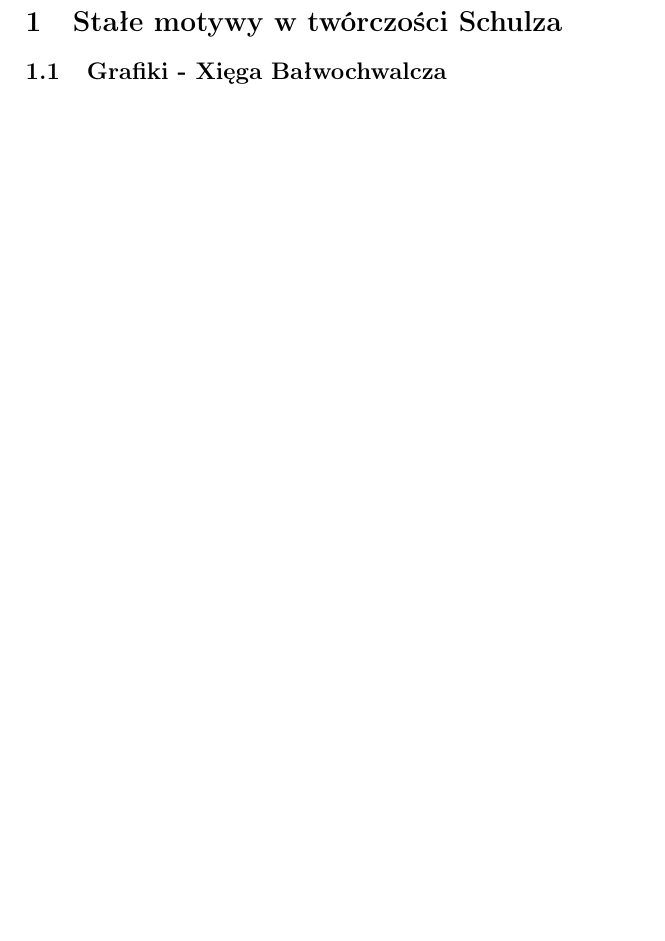
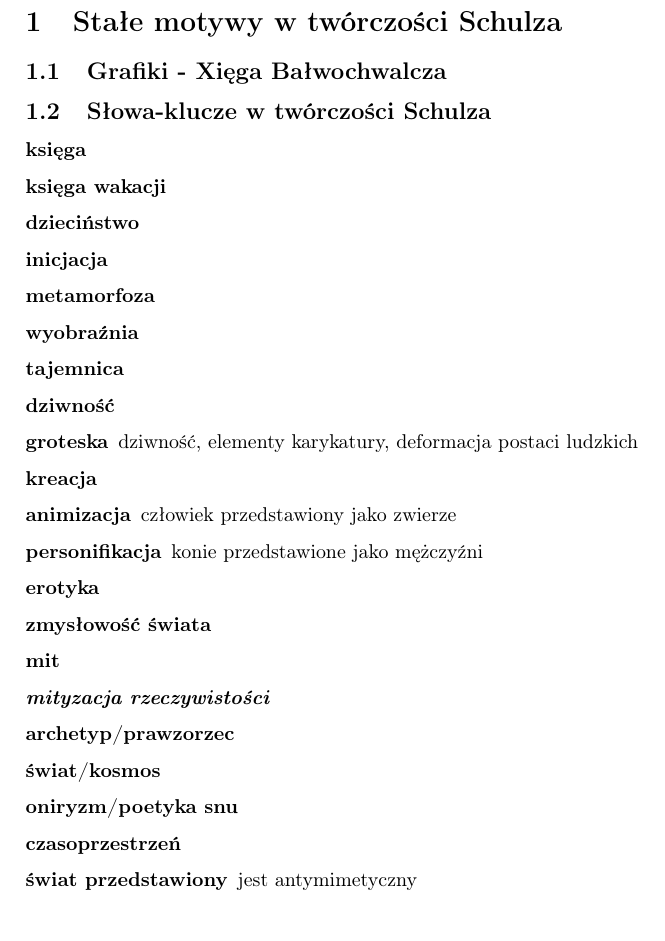
Before and after one commit to zbigniewzolnierowicz/school-notes, a LaTeX document (Klasa 4/język polski/20191106 - Lekcja 15 - Minimum o Schulzu.tex): part of the page, cut so that both start at the same text. Compiled offline with pdfLaTeX.

Commit message:
20191108 - język polski

```diff
--- a/Klasa 4/język polski/20191106 - Lekcja 15 - Minimum o Schulzu.tex
+++ b/Klasa 4/język polski/20191106 - Lekcja 15 - Minimum o Schulzu.tex
@@ -15,4 +15,28 @@
 \maketitle
 \section{Stałe motywy w twórczości Schulza}
 \subsection{Grafiki - Xięga Bałwochwalcza}
+\subsection{Słowa-klucze w twórczości Schulza}
+\begin{description}
+    \item[księga]
+    \item[księga wakacji]
+    \item[dzieciństwo]
+    \item[inicjacja]
+    \item[metamorfoza]
+    \item[wyobraźnia]
+    \item[tajemnica]
+    \item[dziwność]
+    \item[groteska] dziwność, elementy karykatury, deformacja postaci ludzkich
+    \item[kreacja]
+    \item[animizacja] człowiek przedstawiony jako zwierze
+    \item[personifikacja] konie przedstawione jako mężczyźni
+    \item[erotyka]
+    \item[zmysłowość świata]
+    \item[mit]
+    \item[\emph{mityzacja rzeczywistości}]
+    \item[archetyp/prawzorzec]
+    \item[świat/kosmos]
+    \item[oniryzm/poetyka snu]
+    \item[czasoprzestrzeń]
+    \item[świat przedstawiony] jest antymimetyczny
+\end{description}
 \end{document}
```
